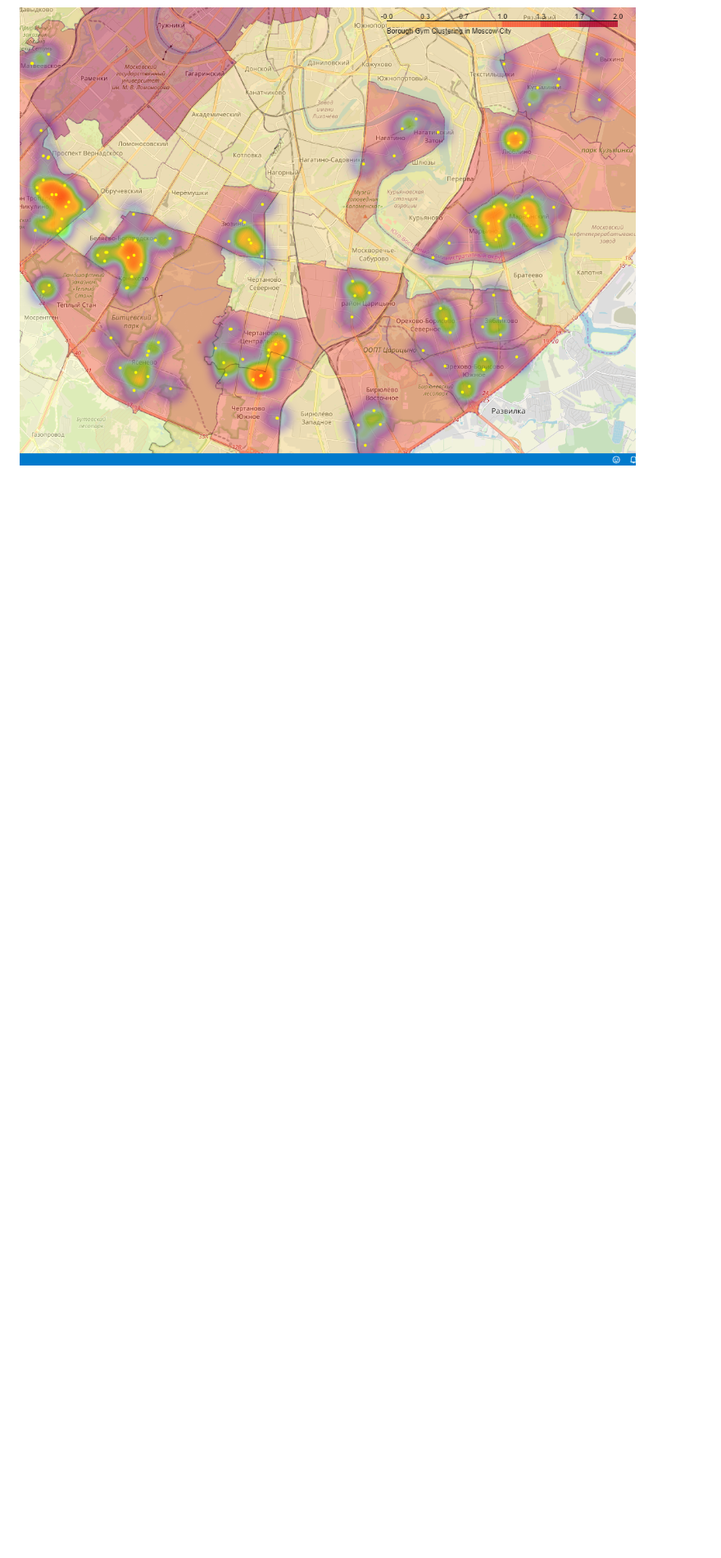
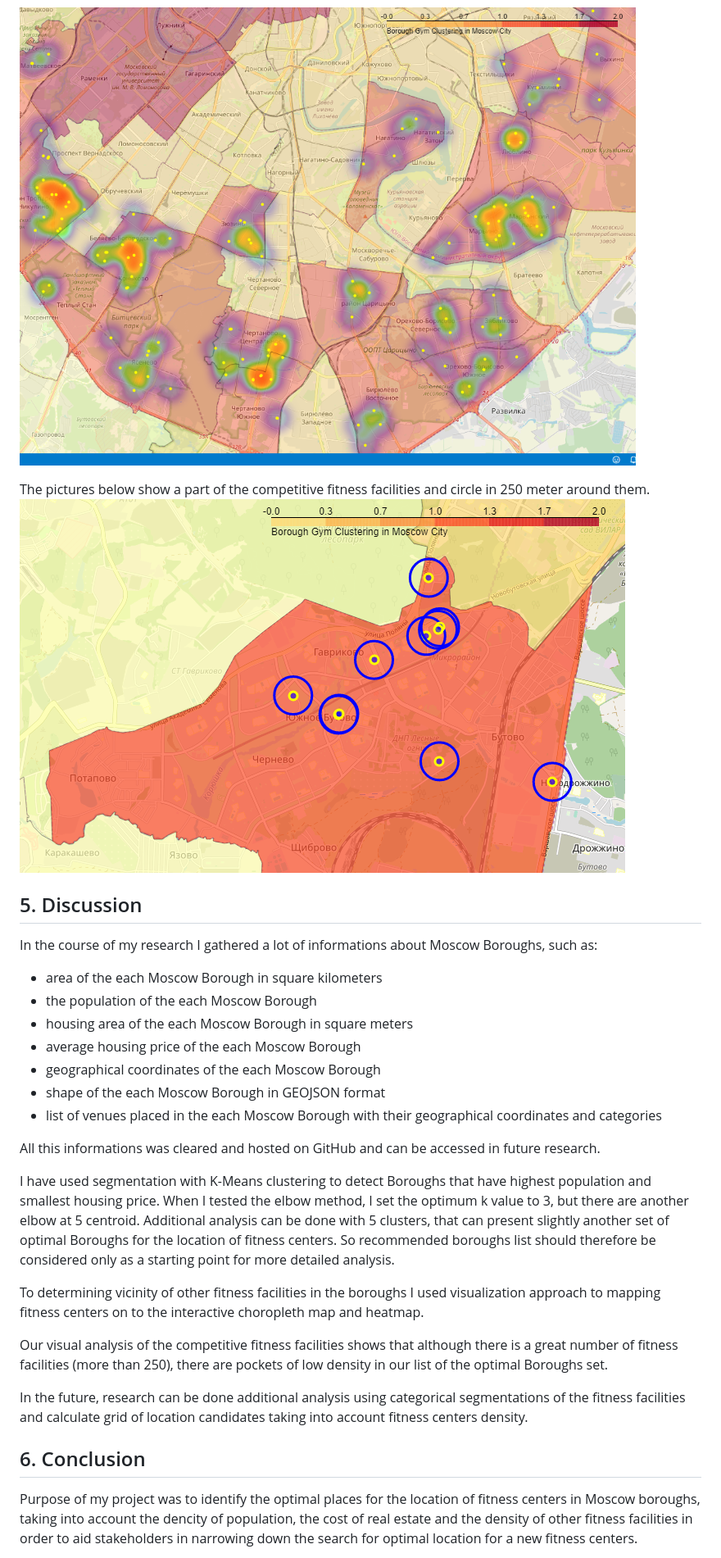
Before and after one commit to romapres2010/Coursera_Capstone, a Markdown page: README.md, the part around the change printed below. Shown: that part at 82% size. Drawn GitHub-style; pictures changed too: img/gym_250.png (added); blank space fills up the shorter version.

```diff
--- a/README.md
+++ b/README.md
@@ -386,3 +402,33 @@ The pictures below show a part of the this map.
 ![gym_heatmap_big](https://raw.githubusercontent.com/romapres2010/Coursera_Capstone/master/img/gym_heatmap_big.png)
 
 ![gym_heatmap_smal](https://raw.githubusercontent.com/romapres2010/Coursera_Capstone/master/img/gym_heatmap_smal.png)
+
+The pictures below show a part of the competitive fitness facilities and circle in 250 meter around them.
+![gym_250](https://raw.githubusercontent.com/romapres2010/Coursera_Capstone/master/img/gym_250.png)
+
+## 5. Discussion <a name="Discussion"></a>
+
+In the course of my research I gathered a lot of informations about Moscow Boroughs, such as:
+
+- area of the each Moscow Borough in square kilometers
+- the population of the each Moscow Borough
+- housing area of the each Moscow Borough in square meters
+- average housing price of the each Moscow Borough
+- geographical coordinates of the each Moscow Borough
+- shape of the each Moscow Borough in GEOJSON format
+- list of venues placed in the each Moscow Borough with their geographical coordinates and categories
+
+All this informations was cleared and hosted on GitHub and can be accessed in future research.
+
+I have used segmentation with K-Means clustering to detect Boroughs that have highest population and smallest housing price. When I tested the elbow method, I set the optimum k value to 3, but there are another elbow at 5 centroid. Additional analysis can be done with 5 clusters, that can present slightly another set of optimal Boroughs for the location of fitness centers. So recommended boroughs list should therefore be considered only as a starting point for more detailed analysis.
+
+To determining vicinity of other fitness facilities in the boroughs I used visualization approach to mapping fitness centers on to the interactive choropleth map and heatmap.
+
+Our visual analysis of the competitive fitness facilities shows that although there is a great number of fitness facilities (more than 250), there are pockets of low density in our list of the optimal Boroughs set.
+
+In the future, research can be done additional analysis using categorical segmentations of the fitness facilities and calculate grid of location candidates taking into account fitness centers density.
+
+## 6. Conclusion <a name="Conclusion"></a>
+
+Purpose of my project was to identify the optimal places for the location of fitness centers in Moscow boroughs, taking into account the dencity of population, the cost of real estate and the density of other fitness facilities in order to aid stakeholders in narrowing down the search for optimal location for a new fitness centers.
+
```
Also changed, not shown: other parts of README.md (+32 -12 lines), 3 other files.
